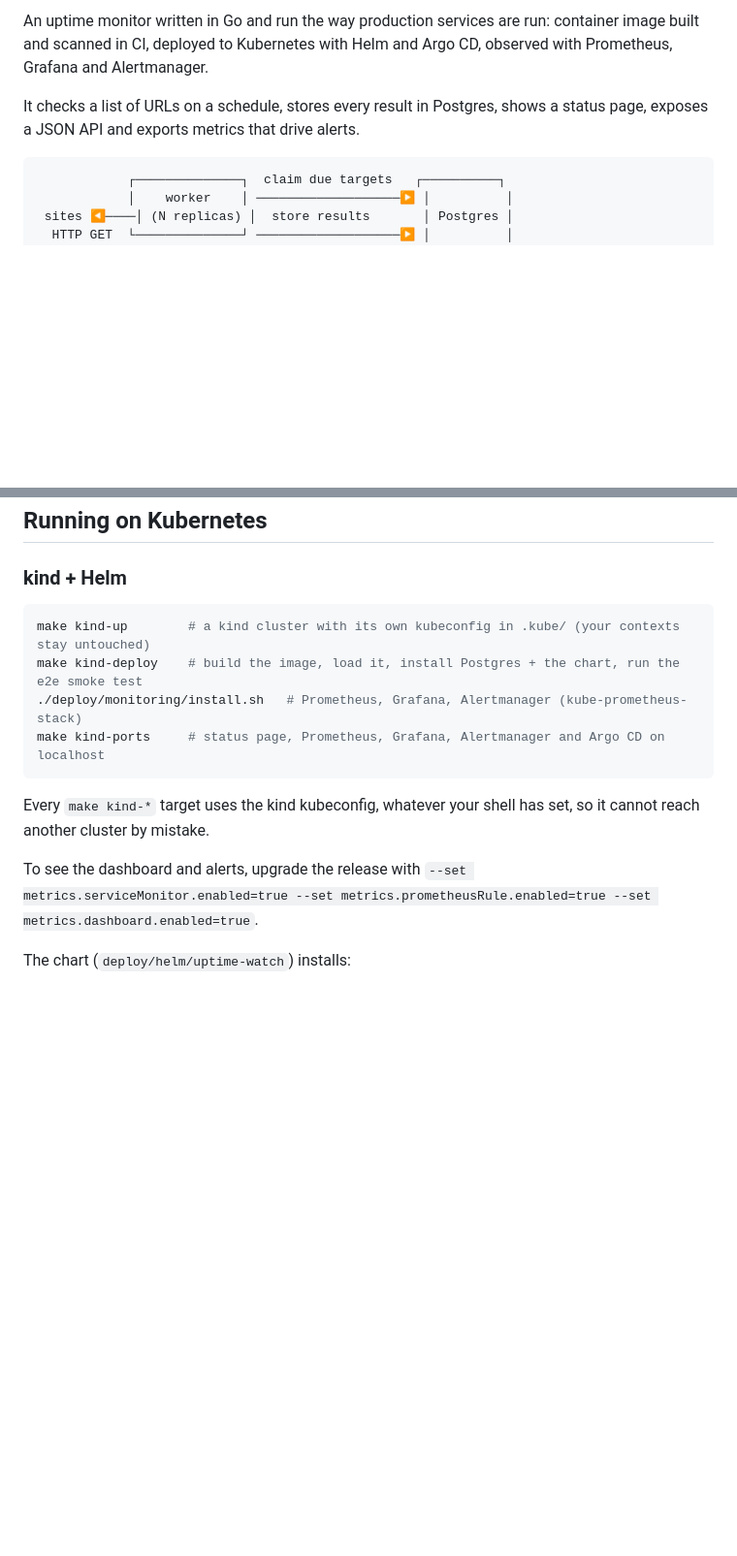
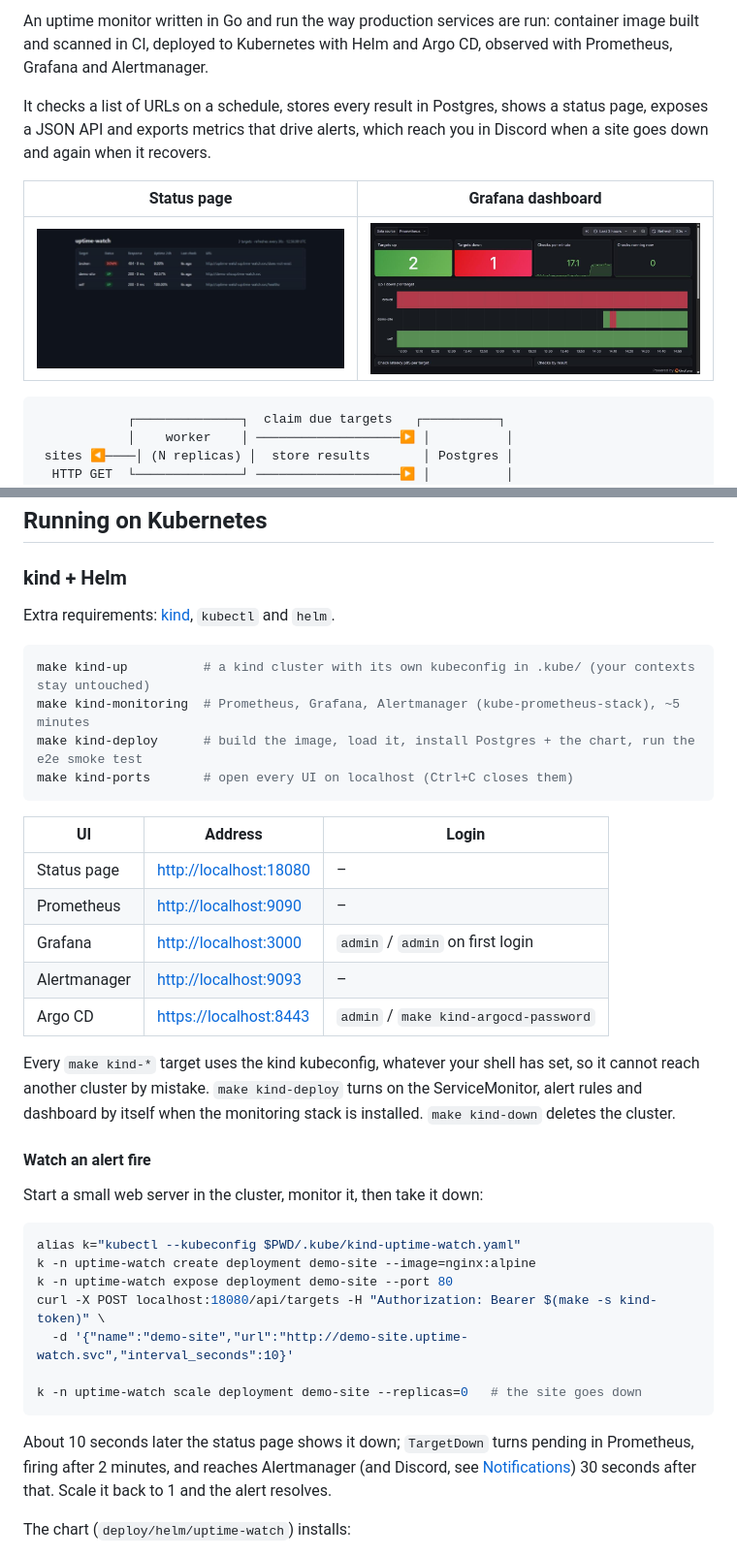
Before and after one commit to vtheofil/uptime-watch, a Markdown page: README.md, 2 parts joined by grey strips. Shown at 97% size. GitHub-like rendering; pictures changed too: docs/images/grafana.jpg (added), docs/images/status-page.jpg (added); blank space fills up the shorter version.

Commit message:
docs: add screenshots, setup steps and an alert walkthrough

````diff
--- a/README.md
+++ b/README.md
@@ -5,7 +9,12 @@ container image built and scanned in CI, deployed to Kubernetes with Helm and
 Argo CD, observed with Prometheus, Grafana and Alertmanager.
 
 It checks a list of URLs on a schedule, stores every result in Postgres, shows
-a status page, exposes a JSON API and exports metrics that drive alerts.
+a status page, exposes a JSON API and exports metrics that drive alerts, which
+reach you in Discord when a site goes down and again when it recovers.
+
+| Status page | Grafana dashboard |
+|---|---|
+| ![Status page with one target down](docs/images/status-page.jpg) | ![Grafana dashboard: up/down timeline per target, with a short outage of demo-site](docs/images/grafana.jpg) |
 
 ```
             ┌──────────────┐  claim due targets   ┌──────────┐
@@ -119,18 +130,46 @@ several workers, each one only sees the targets it checked.
 
 ### kind + Helm
 
+Extra requirements: [kind](https://kind.sigs.k8s.io/), `kubectl` and `helm`.
+
 ```bash
-make kind-up        # a kind cluster with its own kubeconfig in .kube/ (your contexts stay untouched)
-make kind-deploy    # build the image, load it, install Postgres + the chart, run the e2e smoke test
-./deploy/monitoring/install.sh   # Prometheus, Grafana, Alertmanager (kube-prometheus-stack)
-make kind-ports     # status page, Prometheus, Grafana, Alertmanager and Argo CD on localhost
+make kind-up          # a kind cluster with its own kubeconfig in .kube/ (your contexts stay untouched)
+make kind-monitoring  # Prometheus, Grafana, Alertmanager (kube-prometheus-stack), ~5 minutes
+make kind-deploy      # build the image, load it, install Postgres + the chart, run the e2e smoke test
+make kind-ports       # open every UI on localhost (Ctrl+C closes them)
 ```
 
+| UI | Address | Login |
+|---|---|---|
+| Status page | <http://localhost:18080> | – |
+| Prometheus | <http://localhost:9090> | – |
+| Grafana | <http://localhost:3000> | `admin` / `admin` on first login |
+| Alertmanager | <http://localhost:9093> | – |
+| Argo CD | <https://localhost:8443> | `admin` / `make kind-argocd-password` |
+
 Every `make kind-*` target uses the kind kubeconfig, whatever your shell has
-set, so it cannot reach another cluster by mistake.
+set, so it cannot reach another cluster by mistake. `make kind-deploy` turns on
+the ServiceMonitor, alert rules and dashboard by itself when the monitoring
+stack is installed. `make kind-down` deletes the cluster.
 
-To see the dashboard and alerts, upgrade the release with
-`--set metrics.serviceMonitor.enabled=true --set metrics.prometheusRule.enabled=true --set metrics.dashboard.enabled=true`.
+#### Watch an alert fire
+
+Start a small web server in the cluster, monitor it, then take it down:
+
+```bash
+alias k="kubectl --kubeconfig $PWD/.kube/kind-uptime-watch.yaml"
+k -n uptime-watch create deployment demo-site --image=nginx:alpine
+k -n uptime-watch expose deployment demo-site --port 80
+curl -X POST localhost:18080/api/targets -H "Authorization: Bearer $(make -s kind-token)" \
+  -d '{"name":"demo-site","url":"http://demo-site.uptime-watch.svc","interval_seconds":10}'
+
+k -n uptime-watch scale deployment demo-site --replicas=0   # the site goes down
+```
+
+About 10 seconds later the status page shows it down; `TargetDown` turns
+pending in Prometheus, firing after 2 minutes, and reaches Alertmanager (and
+Discord, see [Notifications](#notifications)) 30 seconds after that. Scale it
+back to 1 and the alert resolves.
 
 The chart (`deploy/helm/uptime-watch`) installs:
 
````
Also changed, not shown: other parts of README.md (+29 -2 lines).
